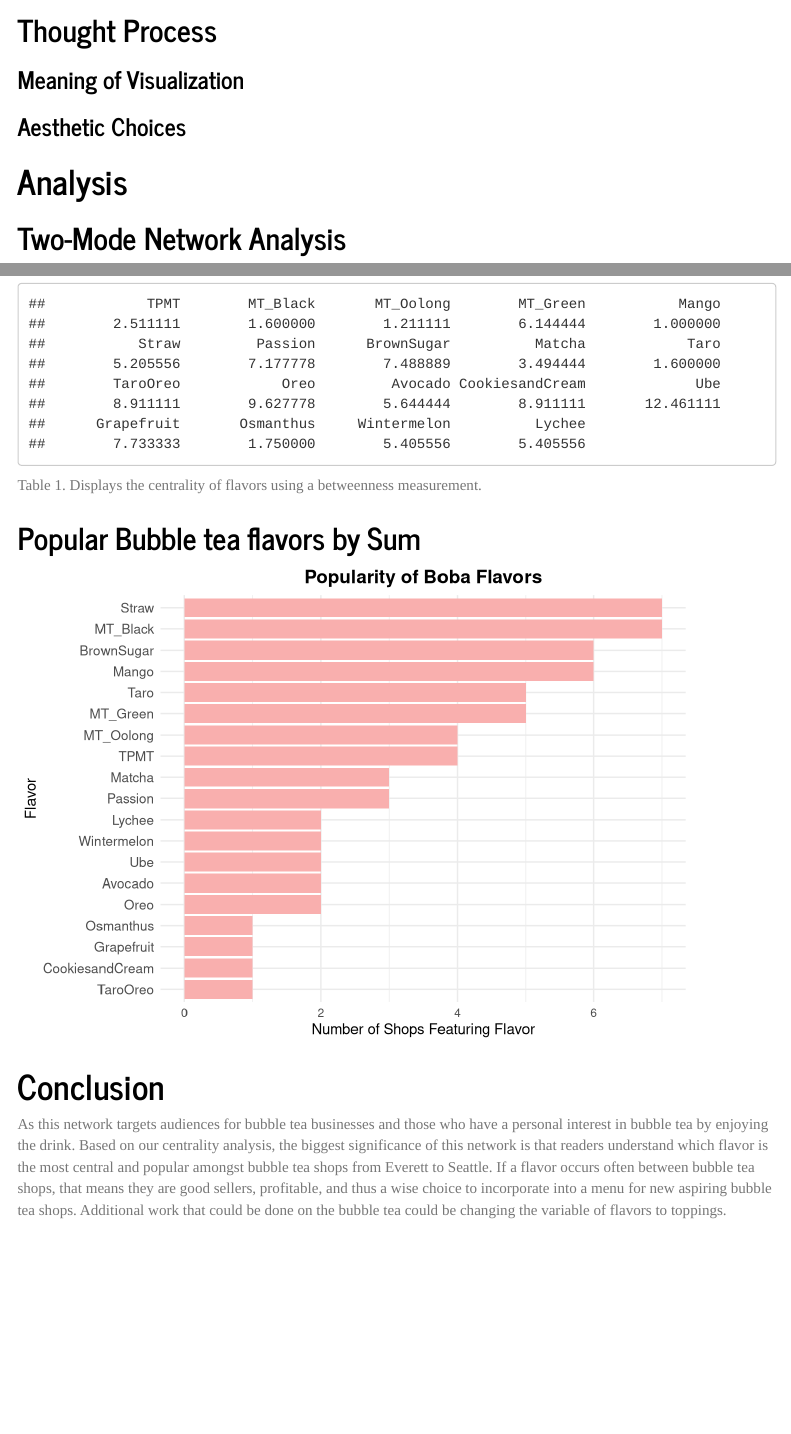
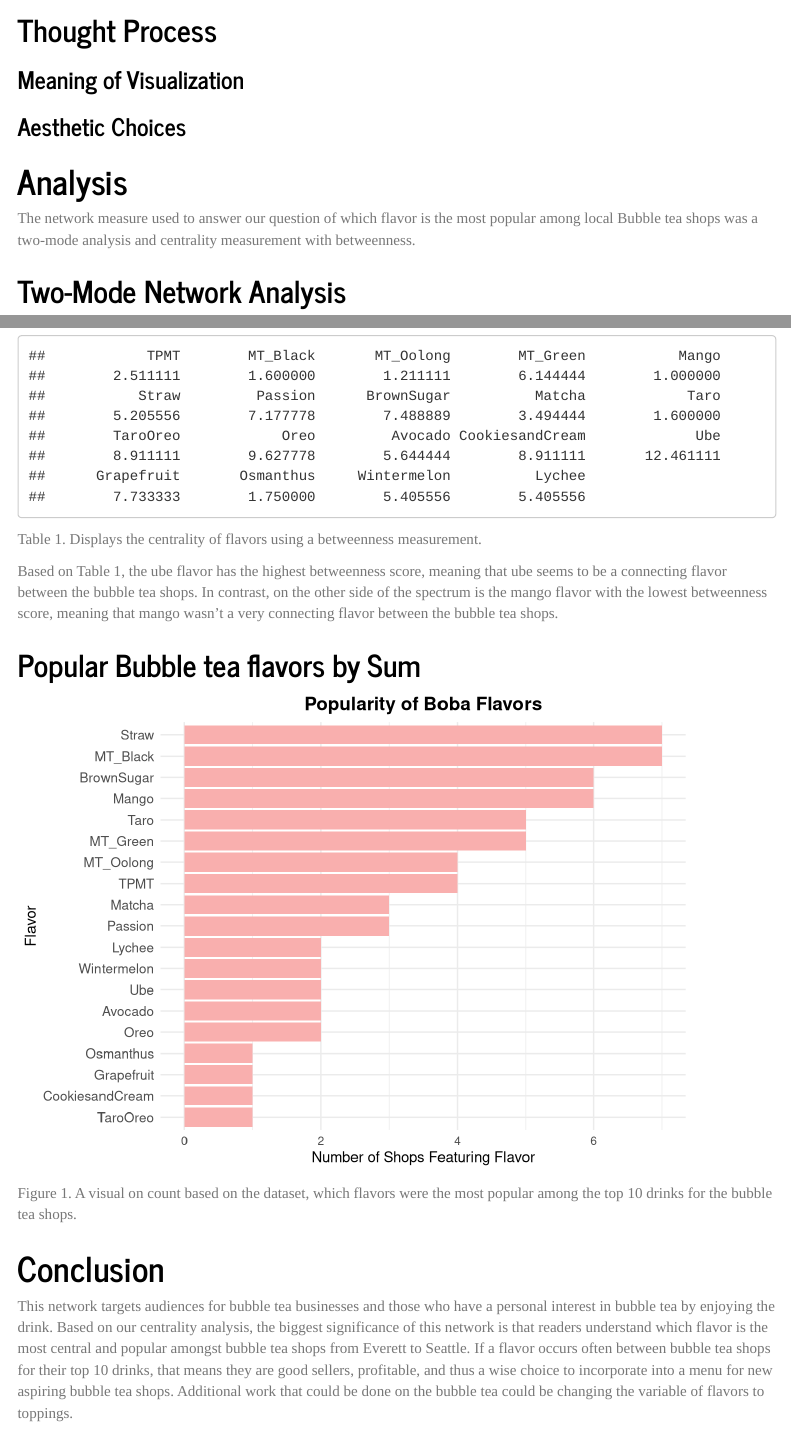
Before and after one commit to makatalad/Network_Analysis, an R Markdown document (Network_Analysis.Rproj.Rmd): the page in a window 1100 px wide, from 2630 px down, and a second part further down, joined at a grey line. Rendered offline with R 4.5, knitr and Pandoc, with nearby package versions; menus at the side of the page are left out; long lines of code are wrapped.

Commit message:
Provided descriptions for point 4

````diff
--- a/Network_Analysis.Rproj.Rmd
+++ b/Network_Analysis.Rproj.Rmd
@@ -86,6 +86,8 @@ boba_plot <- plot(boba,
 ### Aesthetic Choices
 
 # Analysis
+The network measure used to answer our question of which flavor is the most popular among local Bubble tea shops was a two-mode analysis and centrality measurement with betweenness.
+
 ## Two-Mode Network Analysis
 ```{r pressure, echo=FALSE}
 
@@ -129,6 +131,8 @@ betweenness(shopnet, directed = FALSE)
 ```
 Table 1. Displays the centrality of flavors using a betweenness measurement.
 
+Based on Table 1, the ube flavor has the highest betweenness score, meaning that ube seems to be a connecting flavor between the bubble tea shops. In contrast, on the other side of the spectrum is the mango flavor with the lowest betweenness score, meaning that mango wasn't a very connecting flavor between the bubble tea shops.
+
 ## Popular Bubble tea flavors by Sum
 ```{r pressure2, echo=FALSE}
 # Only keep the flavor nodes (first rows of the adjacency matrix)
@@ -163,9 +167,11 @@ ggplot(flavor_df, aes(x = Flavor, y = Popularity)) +
 
 ```
 
+Figure 1. A visual on count based on the dataset, which flavors were the most popular among the top 10 drinks for the bubble tea shops.
+
 # Conclusion
 
-As this network targets audiences for bubble tea businesses and those who have a personal interest in bubble tea by enjoying the drink. Based on our centrality analysis, the biggest significance of this network is that readers understand which flavor is the most central and popular amongst bubble tea shops from Everett to Seattle. If a flavor occurs often between bubble tea shops, that means they are good sellers, profitable, and thus a wise choice to incorporate into a menu for new aspiring bubble tea shops. Additional work that could be done on the bubble tea could be changing the variable of flavors to toppings.
+This network targets audiences for bubble tea businesses and those who have a personal interest in bubble tea by enjoying the drink. Based on our centrality analysis, the biggest significance of this network is that readers understand which flavor is the most central and popular amongst bubble tea shops from Everett to Seattle. If a flavor occurs often between bubble tea shops for their top 10 drinks, that means they are good sellers, profitable, and thus a wise choice to incorporate into a menu for new aspiring bubble tea shops. Additional work that could be done on the bubble tea could be changing the variable of flavors to toppings.
 
 ## Limitations
 
````
Also changed, not shown: Network_Analysis.Rproj.html.
